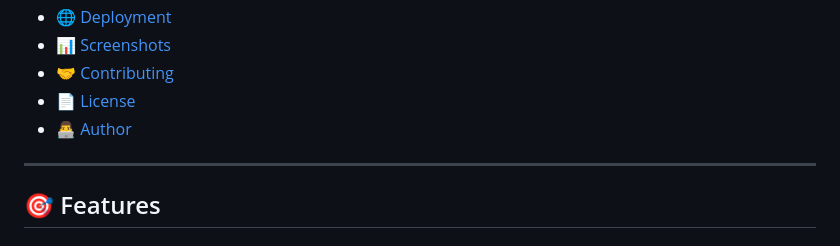
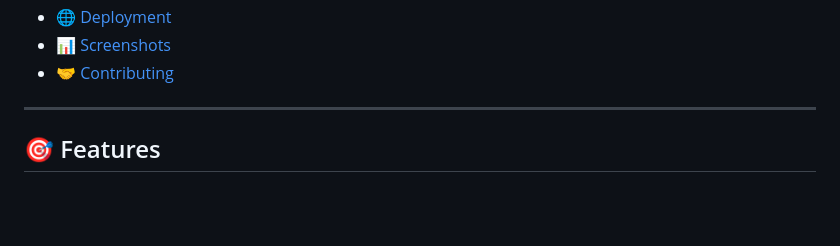
Before and after one commit to riyanshibariyaa/OpenCV-Based-Real-time-Employee-Tracking-System, a Markdown page: README.md, the part around the change. GitHub-like rendering; blank space fills up the shorter version.

```diff
--- a/README.md
+++ b/README.md
@@ -24,8 +24,7 @@ An intelligent **Computer Vision-powered workplace monitoring system** that uses
 - [🌐 Deployment](#-deployment)
 - [📊 Screenshots](#-screenshots)
 - [🤝 Contributing](#-contributing)
-- [📄 License](#-license)
-- [👨‍💻 Author](#-author)
+
 
 ---
 
```
